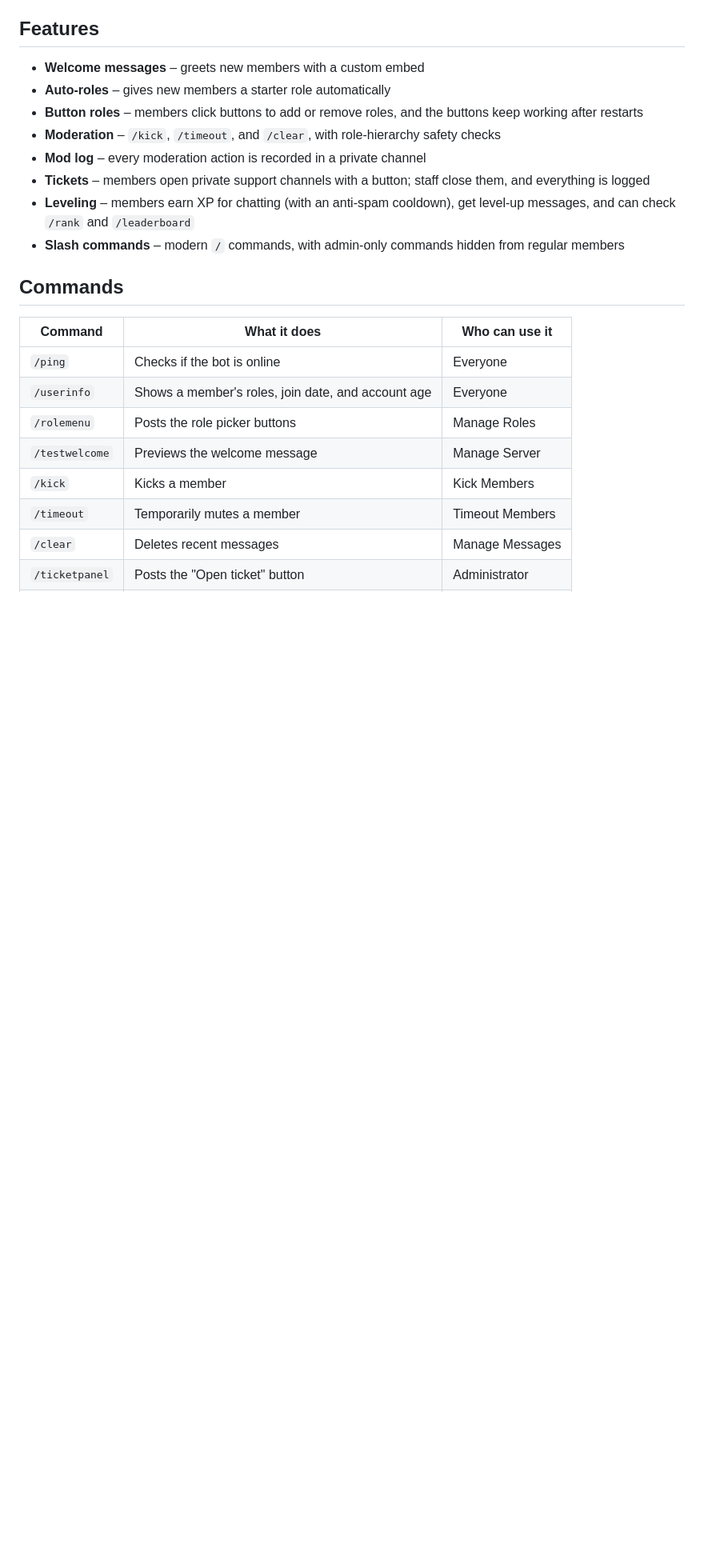
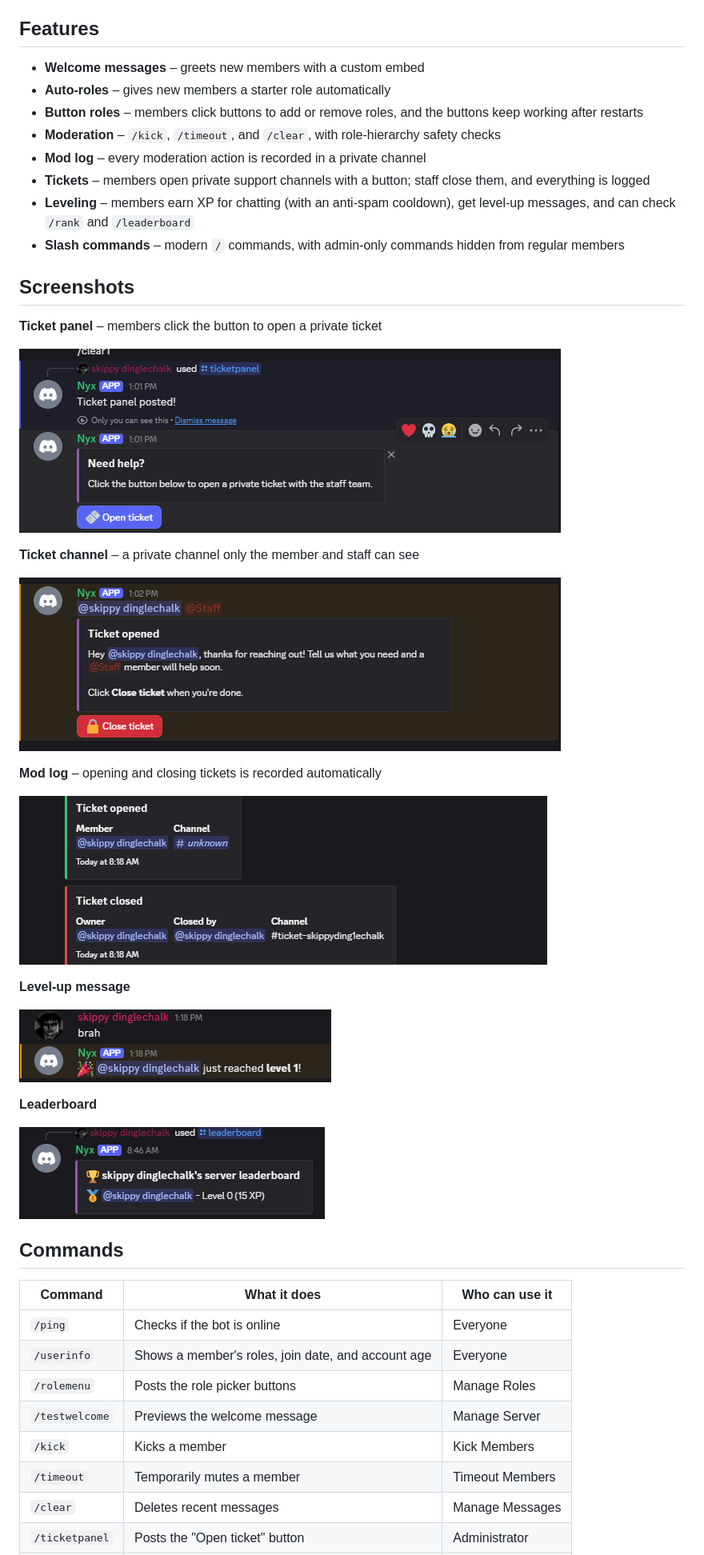
Before and after one commit to Skippydinglecha1k/Nyx-DC-Bot, a Markdown page: README.md, the part around the change. Shown at 80% size. Drawn GitHub-style; pictures changed too: docs/screenshots/leaderboard.png (added), docs/screenshots/level-up.png (added), docs/screenshots/mod-log.png (added); blank space fills up the shorter version.

Commit message:
Add screenshots to README (#3)
Show the ticket panel, ticket channel, mod-log entries, level-up
message, and /leaderboard in a new Screenshots section, with images
stored in docs/screenshots/.

```diff
--- a/README.md
+++ b/README.md
@@ -12,6 +12,28 @@ A multi-purpose Discord bot built with Python and discord.py.
 - **Tickets** – members open private support channels with a button; staff close them, and everything is logged
 - **Leveling** – members earn XP for chatting (with an anti-spam cooldown), get level-up messages, and can check `/rank` and `/leaderboard`
 - **Slash commands** – modern `/` commands, with admin-only commands hidden from regular members
+
+## Screenshots
+
+**Ticket panel** – members click the button to open a private ticket
+
+![Ticket panel with an Open ticket button](docs/screenshots/ticket-panel.png)
+
+**Ticket channel** – a private channel only the member and staff can see
+
+![A new ticket channel with a Close ticket button](docs/screenshots/ticket-channel.png)
+
+**Mod log** – opening and closing tickets is recorded automatically
+
+![Ticket opened and Ticket closed entries in the mod log](docs/screenshots/mod-log.png)
+
+**Level-up message**
+
+![Nyx announcing that a member reached level 1](docs/screenshots/level-up.png)
+
+**Leaderboard**
+
+![The /leaderboard command showing the top members by XP](docs/screenshots/leaderboard.png)
 
 ## Commands
 
```
